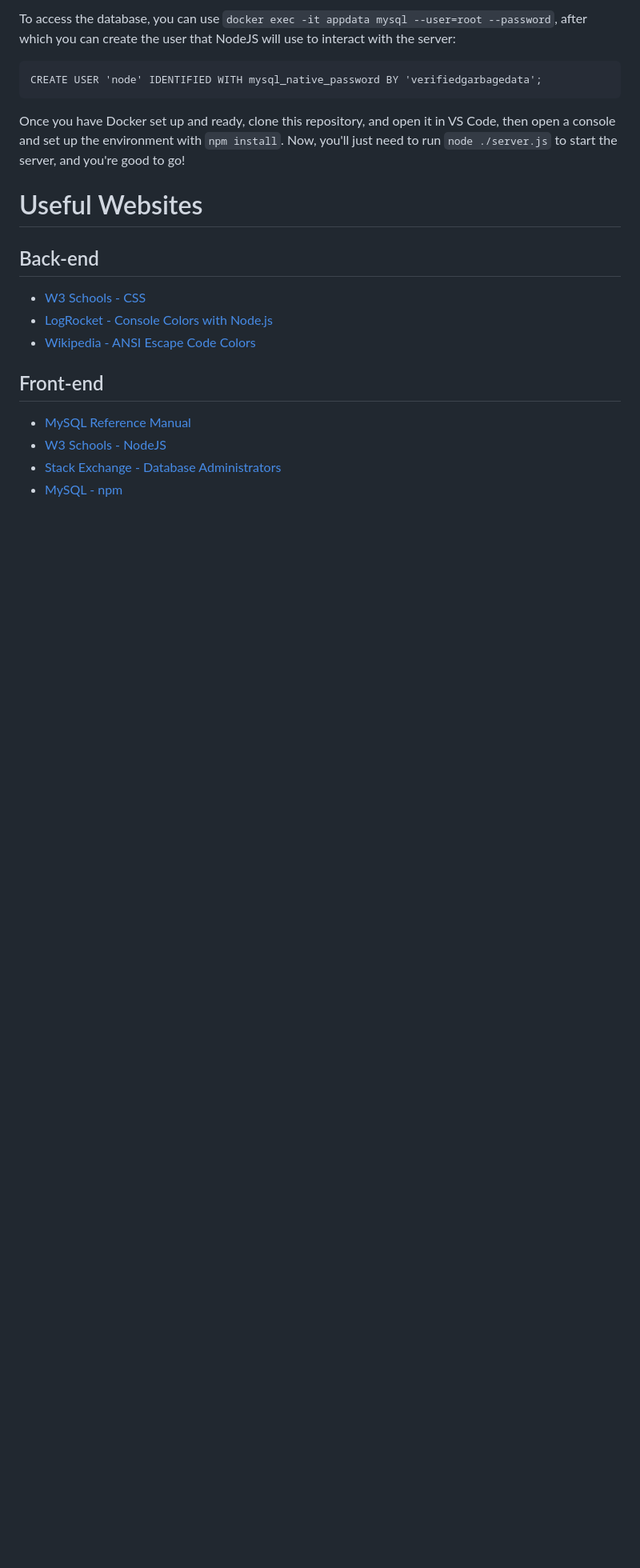
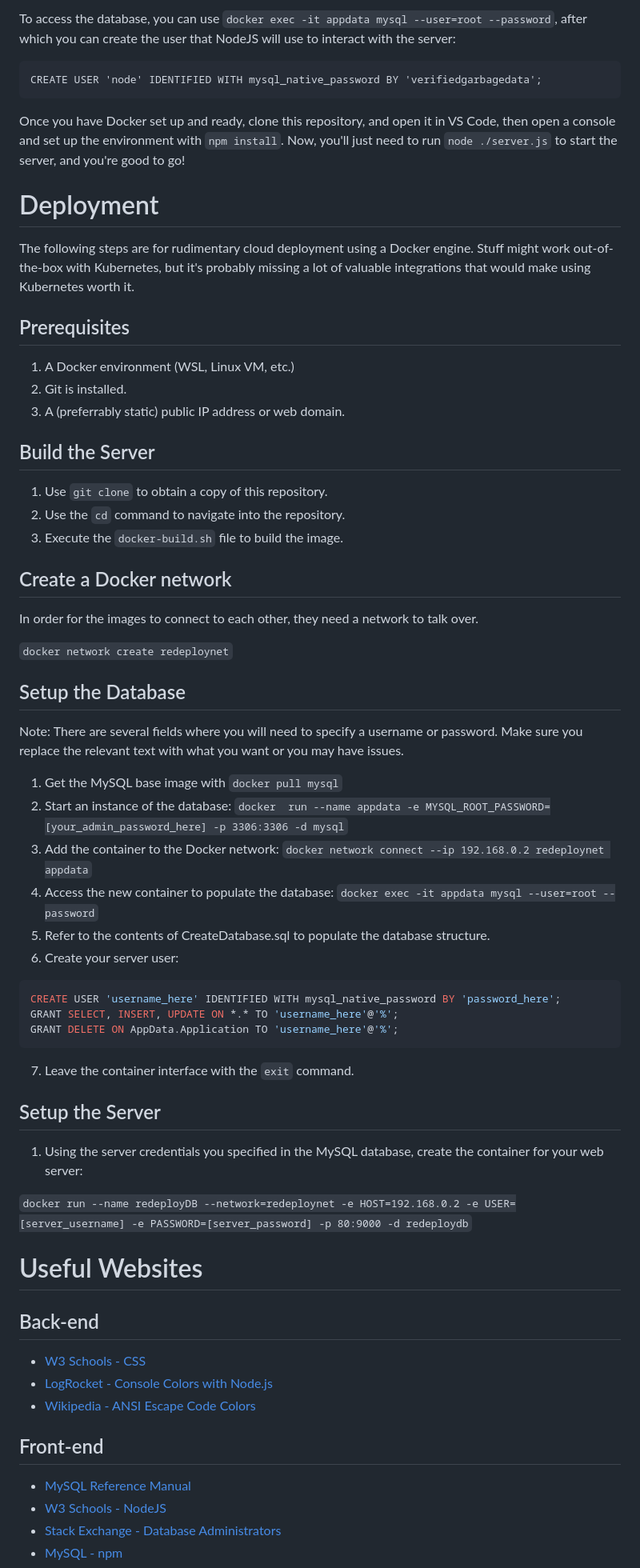
Before and after one commit to CalebSalyards/redeployDB, a Markdown page: README.md, the part around the change. Shown at 80% size. Rendered like a GitHub page; blank space fills up the shorter version.

````diff
--- a/README.md
+++ b/README.md
@@ -43,6 +43,44 @@ CREATE USER 'node' IDENTIFIED WITH mysql_native_password BY 'verifiedgarbagedata
 
 Once you have Docker set up and ready, clone this repository, and open it in VS Code, then open a console and set up the environment with `npm install`. Now, you'll just need to run `node ./server.js` to start the server, and you're good to go!
 
+# Deployment
+The following steps are for rudimentary cloud deployment using a Docker engine. Stuff might work out-of-the-box with Kubernetes, but it's probably missing a lot of valuable integrations that would make using Kubernetes worth it.
+
+## Prerequisites
+1. A Docker environment (WSL, Linux VM, etc.)
+2. Git is installed.
+3. A (preferrably static) public IP address or web domain.
+
+## Build the Server
+1. Use `git clone` to obtain a copy of this repository.
+2. Use the `cd` command to navigate into the repository.
+3. Execute the `docker-build.sh` file to build the image.
+
+## Create a Docker network
+In order for the images to connect to each other, they need a network to talk over.
+
+`docker network create redeploynet`
+
+## Setup the Database
+Note: There are several fields where you will need to specify a username or password. Make sure you replace the relevant text with what you want or you may have issues.
+1. Get the MySQL base image with `docker pull mysql`
+2. Start an instance of the database: `docker  run --name appdata -e MYSQL_ROOT_PASSWORD=[your_admin_password_here] -p 3306:3306 -d mysql`
+3. Add the container to the Docker network: `docker network connect --ip 192.168.0.2 redeploynet appdata`
+4. Access the new container to populate the database: `docker exec -it appdata mysql --user=root --password`
+5. Refer to the contents of CreateDatabase.sql to populate the database structure.
+6. Create your server user:
+```sql
+CREATE USER 'username_here' IDENTIFIED WITH mysql_native_password BY 'password_here';
+GRANT SELECT, INSERT, UPDATE ON *.* TO 'username_here'@'%';
+GRANT DELETE ON AppData.Application TO 'username_here'@'%';
+```
+7. Leave the container interface with the `exit` command.
+
+## Setup the Server
+1. Using the server credentials you specified in the MySQL database, create the container for your web server:
+
+`docker run --name redeployDB --network=redeploynet -e HOST=192.168.0.2 -e USER=[server_username] -e PASSWORD=[server_password] -p 80:9000 -d redeploydb`
+
 # Useful Websites
 
 ## Back-end
````
